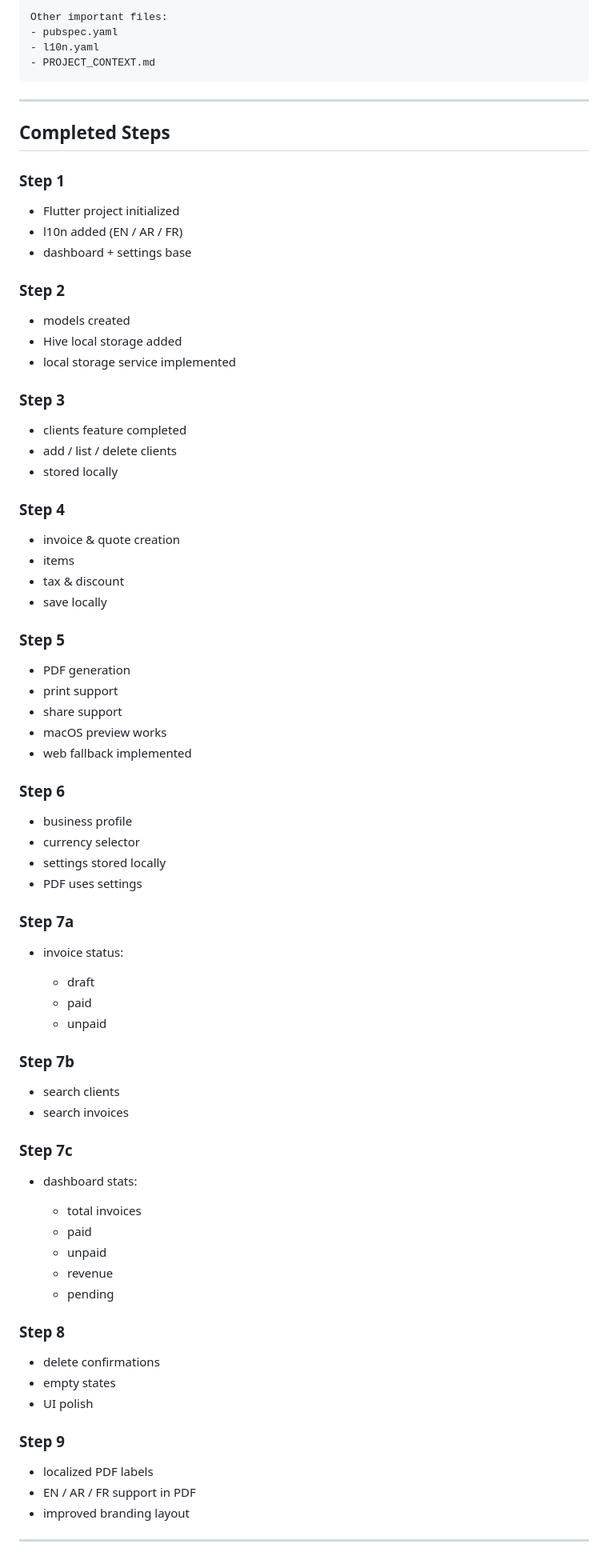
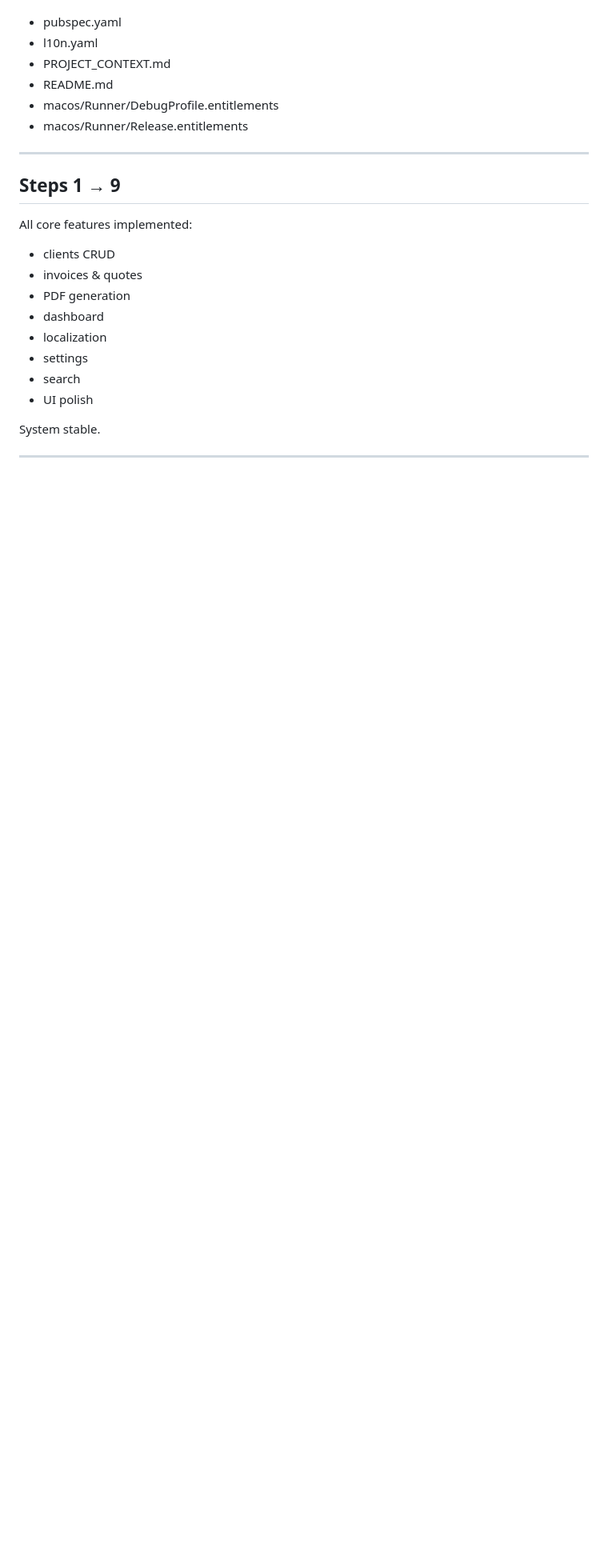
Before and after one commit to Mayyad78/invoiceflow, a Markdown page: PROJECT_CONTEXT.md, the part around one of its changes. Shown at 80% size. Drawn GitHub-style; blank space fills up the shorter version.

````diff
--- a/PROJECT_CONTEXT.md
+++ b/PROJECT_CONTEXT.md
@@ -98,86 +106,25 @@ Other important files:
 - pubspec.yaml
 - l10n.yaml
 - PROJECT_CONTEXT.md
-```
+- README.md
+- macos/Runner/DebugProfile.entitlements
+- macos/Runner/Release.entitlements
 
 ---
 
-## Completed Steps
+## Steps 1 → 9
 
-### Step 1
+All core features implemented:
+- clients CRUD
+- invoices & quotes
+- PDF generation
+- dashboard
+- localization
+- settings
+- search
+- UI polish
 
-* Flutter project initialized
-* l10n added (EN / AR / FR)
-* dashboard + settings base
-
-### Step 2
-
-* models created
-* Hive local storage added
-* local storage service implemented
-
-### Step 3
-
-* clients feature completed
-* add / list / delete clients
-* stored locally
-
-### Step 4
-
-* invoice & quote creation
-* items
-* tax & discount
-* save locally
-
-### Step 5
-
-* PDF generation
-* print support
-* share support
-* macOS preview works
-* web fallback implemented
-
-### Step 6
-
-* business profile
-* currency selector
-* settings stored locally
-* PDF uses settings
-
-### Step 7a
-
-* invoice status:
-
-  * draft
-  * paid
-  * unpaid
-
-### Step 7b
-
-* search clients
-* search invoices
-
-### Step 7c
-
-* dashboard stats:
-
-  * total invoices
-  * paid
-  * unpaid
-  * revenue
-  * pending
-
-### Step 8
-
-* delete confirmations
-* empty states
-* UI polish
-
-### Step 9
-
-* localized PDF labels
-* EN / AR / FR support in PDF
-* improved branding layout
+System stable.
 
 ---
 
````
Also changed, not shown: other parts of PROJECT_CONTEXT.md (+136 -169 lines).
